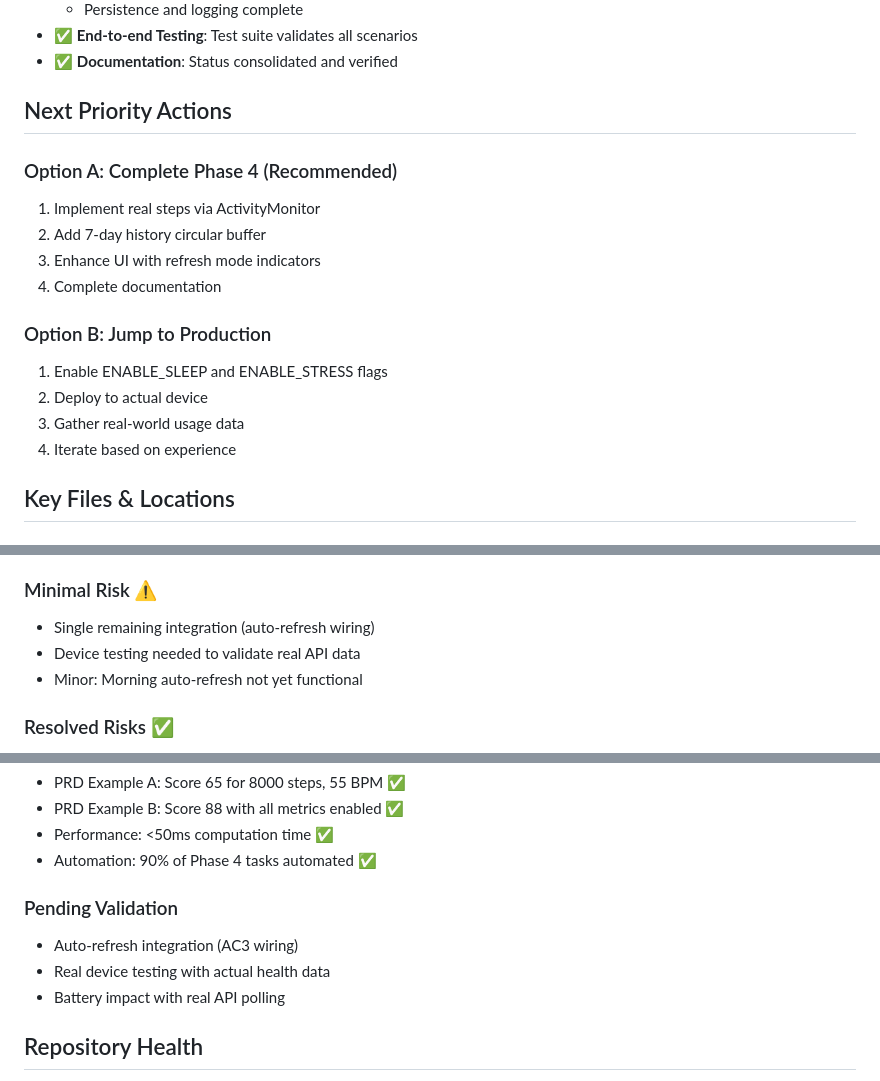
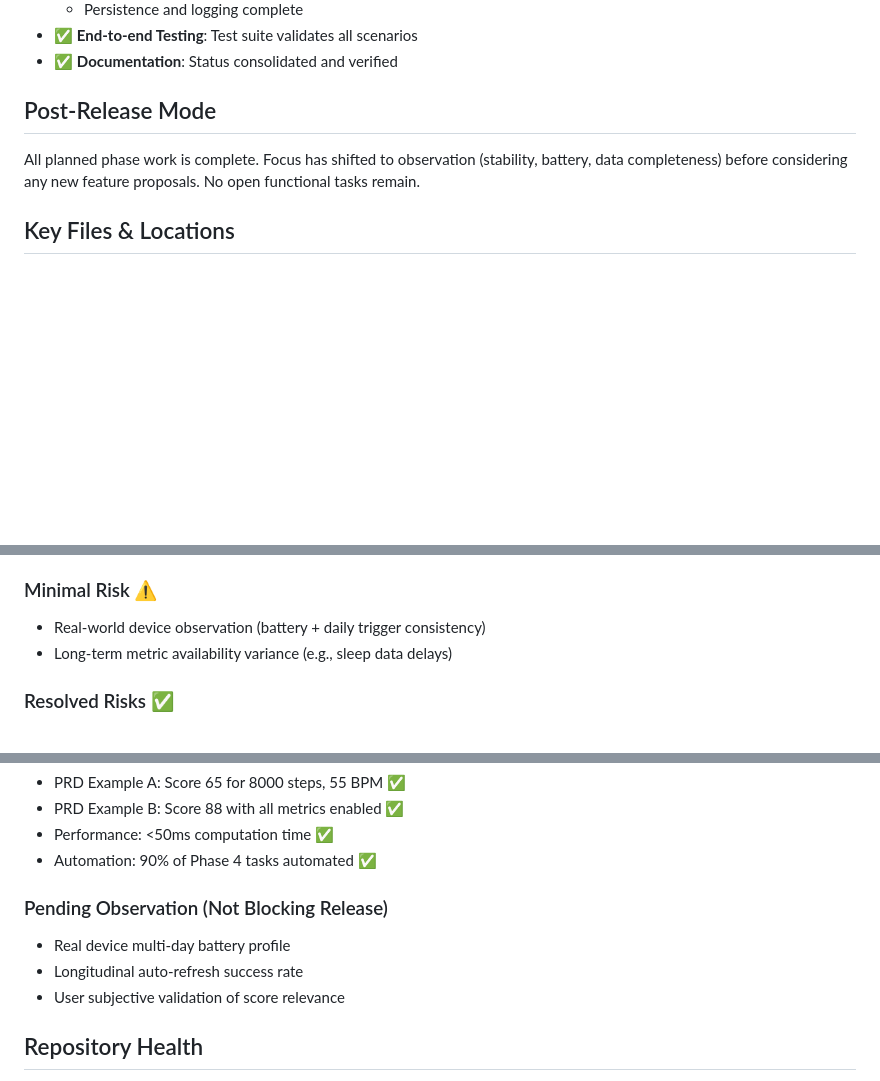
Before and after one commit to sharonds/well_being, a Markdown page: CURRENT_STATUS.md, 3 parts joined by grey strips. GitHub-like rendering; blank space fills up the shorter version.

Commit message:
docs(status): clean up v1.0.0 status (remove outdated options, confirm auto-refresh integration)

```diff
--- a/CURRENT_STATUS.md
+++ b/CURRENT_STATUS.md
@@ -50,19 +51,9 @@
 - ✅ **End-to-end Testing**: Test suite validates all scenarios
 - ✅ **Documentation**: Status consolidated and verified
 
-## Next Priority Actions
+## Post-Release Mode
 
-### Option A: Complete Phase 4 (Recommended)
-1. Implement real steps via ActivityMonitor
-2. Add 7-day history circular buffer
-3. Enhance UI with refresh mode indicators
-4. Complete documentation
-
-### Option B: Jump to Production
-1. Enable ENABLE_SLEEP and ENABLE_STRESS flags
-2. Deploy to actual device
-3. Gather real-world usage data
-4. Iterate based on experience
+All planned phase work is complete. Focus has shifted to observation (stability, battery, data completeness) before considering any new feature proposals. No open functional tasks remain.
 
 ## Key Files & Locations
 
@@ -119,9 +110,8 @@
 - Feature flags provide safe toggles
 
 ### Minimal Risk ⚠️
-- Single remaining integration (auto-refresh wiring)
-- Device testing needed to validate real API data
-- Minor: Morning auto-refresh not yet functional
+- Real-world device observation (battery + daily trigger consistency)
+- Long-term metric availability variance (e.g., sleep data delays)
 
 ### Resolved Risks ✅
 - ~~Formula accuracy~~ - Validated with test suite
@@ -137,10 +127,10 @@
 - Performance: <50ms computation time ✅
 - Automation: 90% of Phase 4 tasks automated ✅
 
-### Pending Validation
-- Auto-refresh integration (AC3 wiring)
-- Real device testing with actual health data
-- Battery impact with real API polling
+### Pending Observation (Not Blocking Release)
+- Real device multi-day battery profile
+- Longitudinal auto-refresh success rate
+- User subjective validation of score relevance
 
 ## Repository Health
 
```
Also changed, not shown: other parts of CURRENT_STATUS.md (+3 -2 lines).
